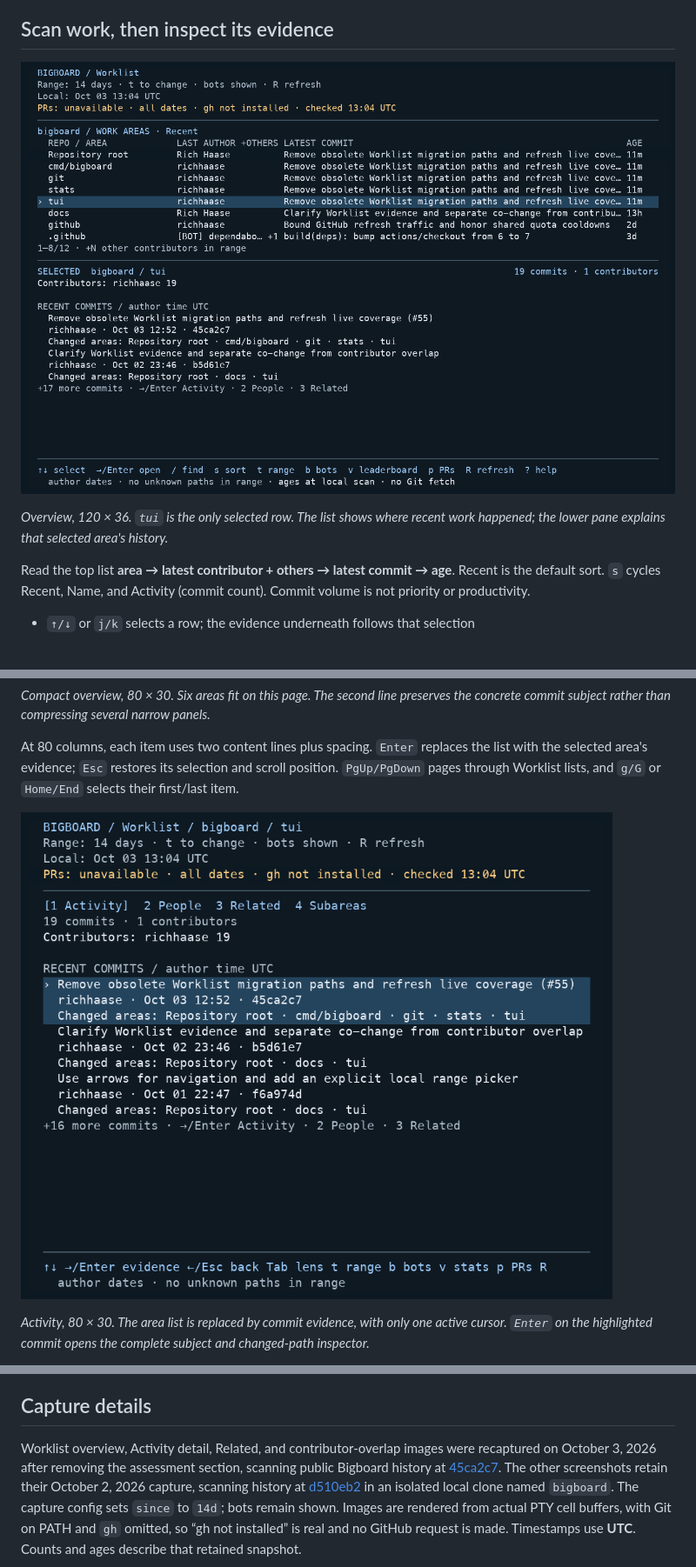
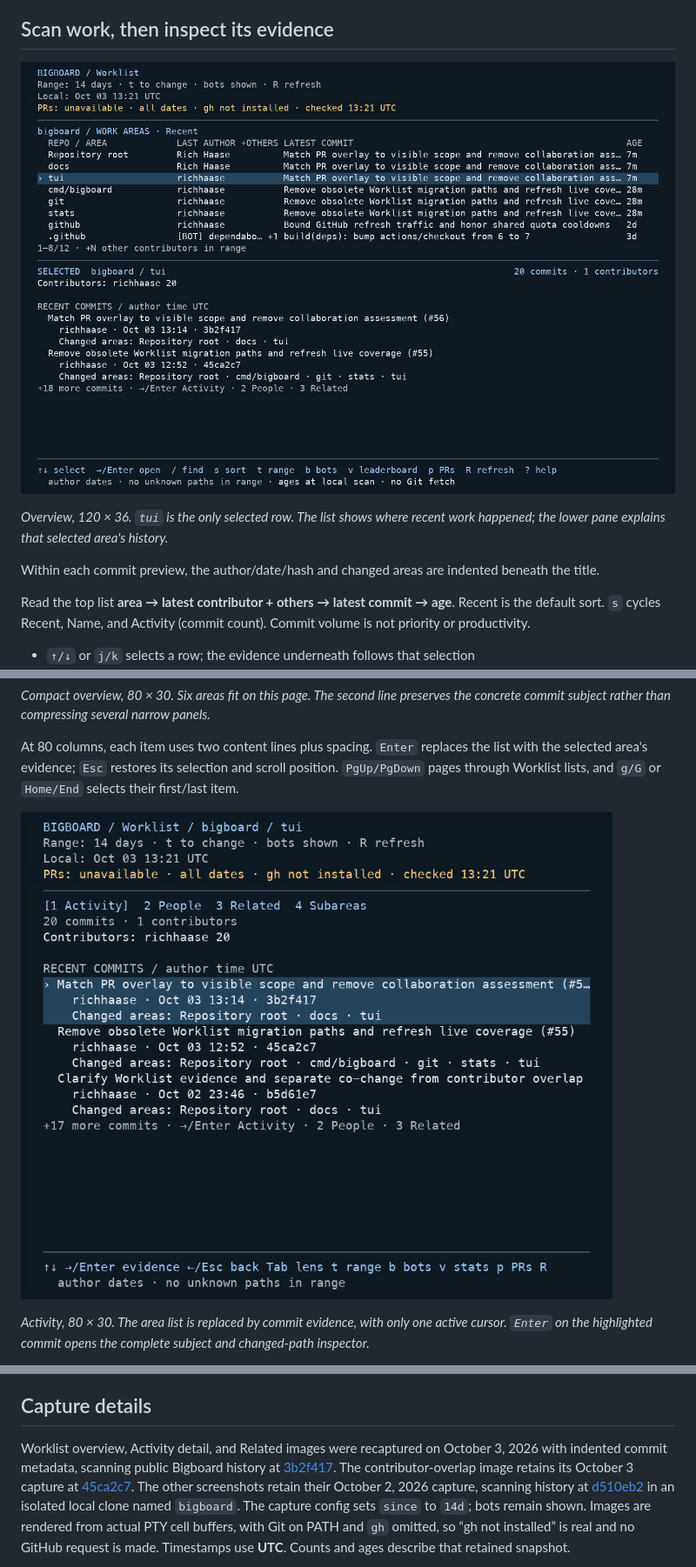
Before and after one commit to richhaase/bigboard, a Markdown page: docs/visual-guide.md, 3 parts joined by grey strips. Shown at 87% size. Drawn GitHub-style; pictures changed too: docs/images/worklist-detail.png, docs/images/worklist-wide.png; blank space fills up the shorter version.

```diff
--- a/docs/visual-guide.md
+++ b/docs/visual-guide.md
@@ -20,6 +20,9 @@ and keeps local history usable. See [capture details](#capture-details).
 
 *Overview, 120 × 36. `tui` is the only selected row. The list shows where recent
 work happened; the lower pane explains that selected area's history.*
+
+Within each commit preview, the author/date/hash and changed areas are indented
+beneath the title.
 
 Read the top list **area → latest contributor + others → latest commit → age**. Recent is the default sort. `s` cycles Recent, Name, and Activity
 (commit count). Commit volume is not priority or productivity.
@@ -210,9 +214,10 @@ for search, quit, and overlay behavior.
 
 ## Capture details
 
-Worklist overview, Activity detail, Related, and contributor-overlap images were
-recaptured on October 3, 2026 after removing the assessment section, scanning
-public Bigboard history at [45ca2c7](https://github.com/richhaase/bigboard/commit/45ca2c746813b14b8ceb6d9b3987ddbf02490af5).
+Worklist overview, Activity detail, and Related images were recaptured on
+October 3, 2026 with indented commit metadata, scanning public Bigboard history
+at [3b2f417](https://github.com/richhaase/bigboard/commit/3b2f417bba9864b590e7201eeb006ff8495b4ff4).
+The contributor-overlap image retains its October 3 capture at [45ca2c7](https://github.com/richhaase/bigboard/commit/45ca2c746813b14b8ceb6d9b3987ddbf02490af5).
 The other screenshots retain their October 2, 2026 capture, scanning history at
 [d510eb2](https://github.com/richhaase/bigboard/commit/d510eb299b849696ee1402a0ef8294f773b0e384)
 in an isolated local clone named `bigboard`. The capture config sets `since` to
```
Also changed, not shown: other parts of docs/visual-guide.md (+3 -2 lines), README.md (+3 -1 lines), docs/images/worklist-related.png, 5 other files.
